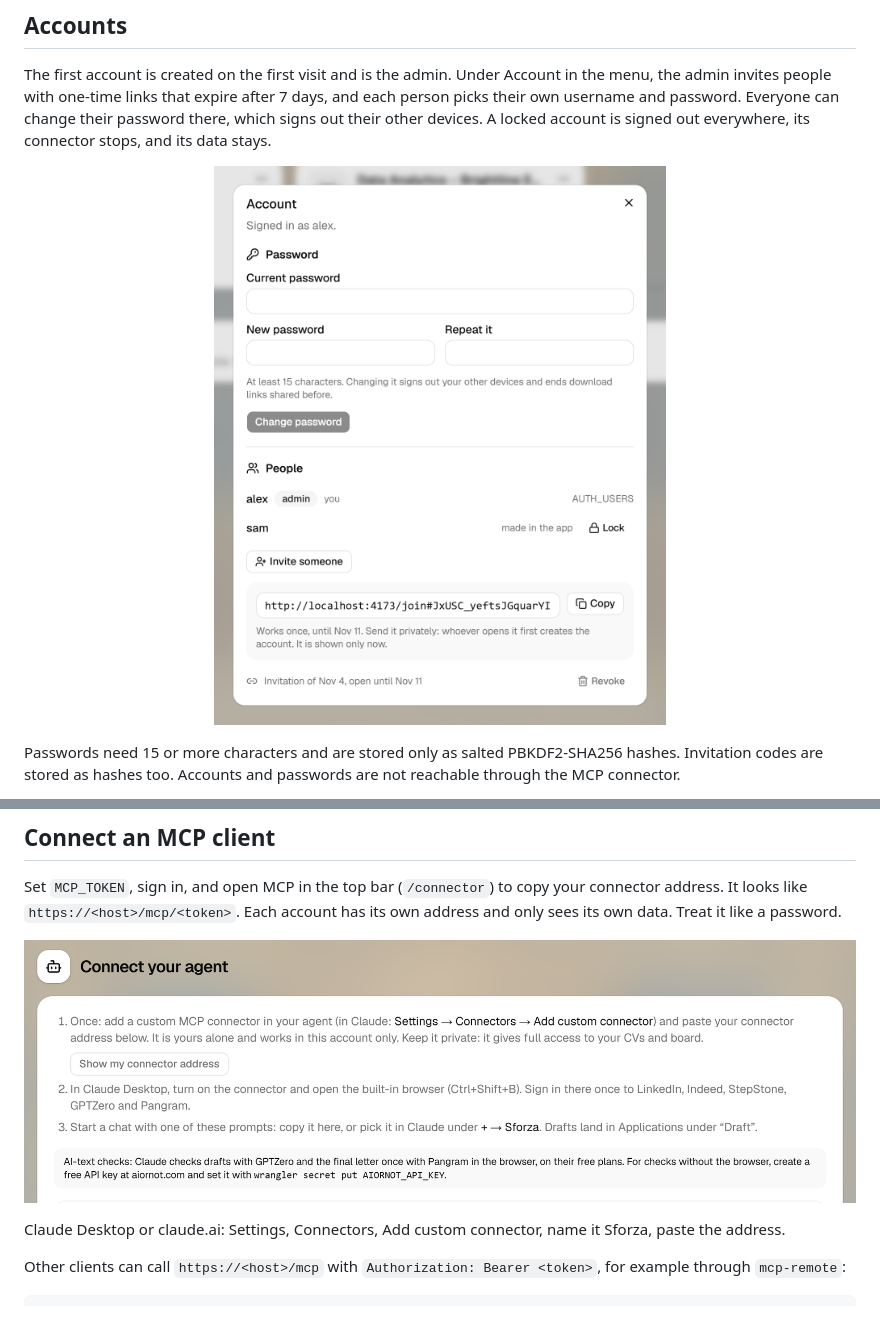
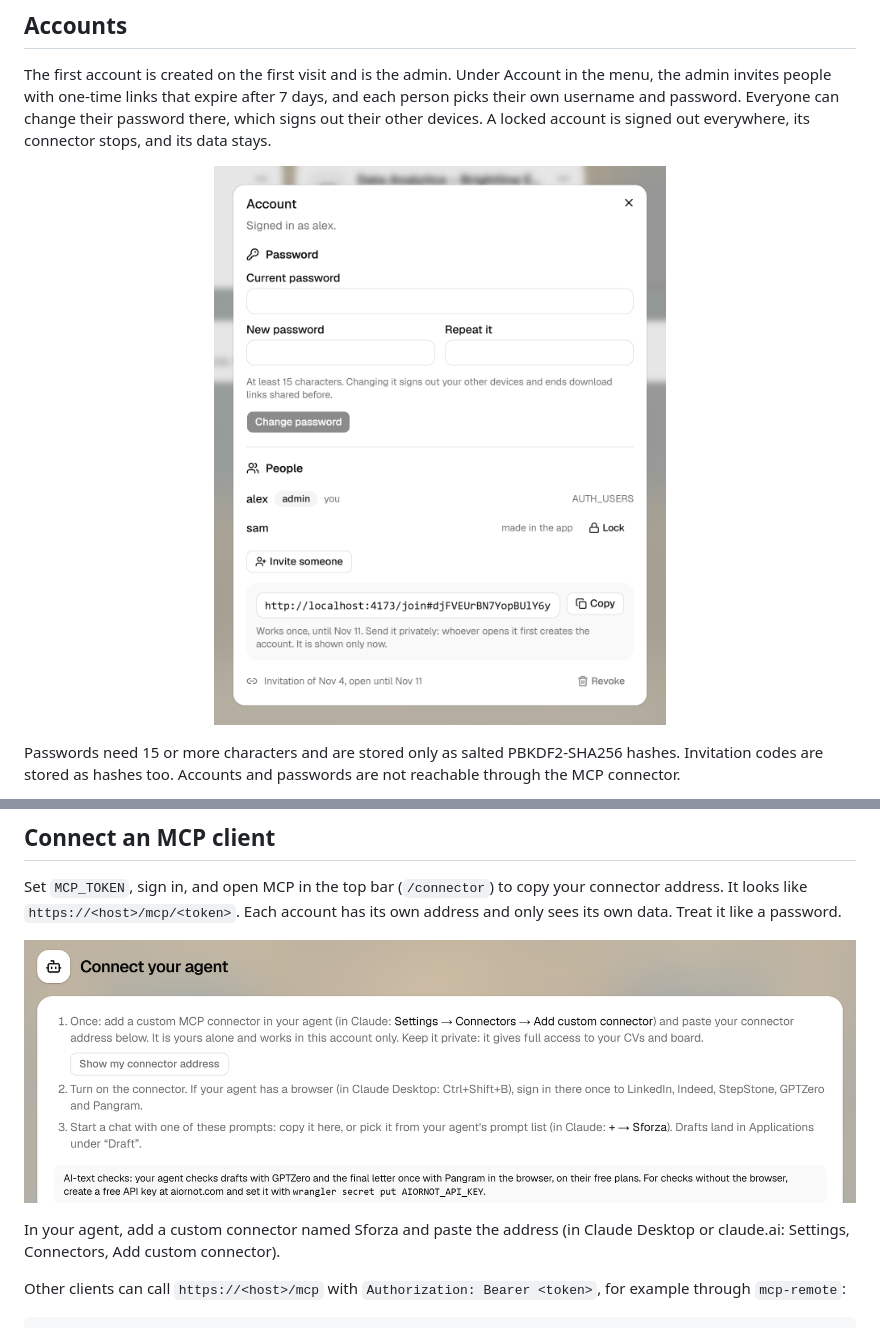
Before and after one commit to oussenn/sforza, a Markdown page: README.md, 2 parts joined by grey strips. Rendered like a GitHub page; pictures changed too: .github/readme/account.png, .github/readme/mcp-setup.png.

Commit message:
0.11 - Your agent instead of Claude on the MCP page, the job search hints and the board: Claude only as an example in brackets; README and MCP media to match

```diff
--- a/README.md
+++ b/README.md
@@ -197,7 +197,7 @@ Set `MCP_TOKEN`, sign in, and open MCP in the top bar (`/connector`) to copy you
 
 ![MCP panel: connector address and setup steps](.github/readme/mcp-setup.png)
 
-Claude Desktop or claude.ai: Settings, Connectors, Add custom connector, name it Sforza, paste the address.
+In your agent, add a custom connector named Sforza and paste the address (in Claude Desktop or claude.ai: Settings, Connectors, Add custom connector).
 
 Other clients can call `https://<host>/mcp` with `Authorization: Bearer <token>`, for example through `mcp-remote`:
 
```
Also changed, not shown: .github/readme/job-search.png, .github/readme/my-cvs.png, 5 other files.
